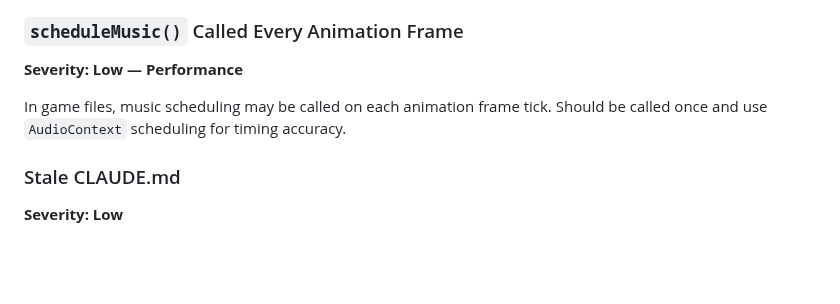
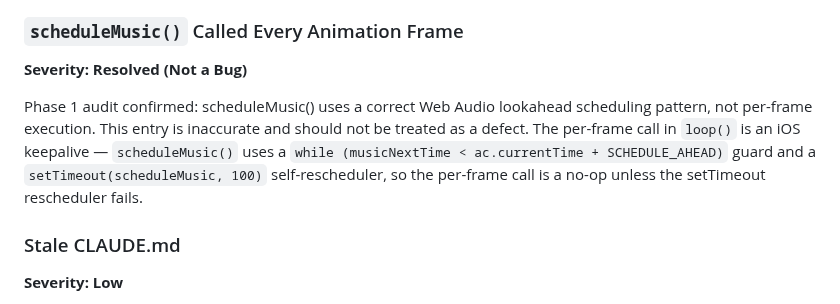
Before and after one commit to adriemel/tap-to-vocab, a Markdown page: .planning/codebase/CONCERNS.md, the part around the change. GitHub-like rendering; blank space fills up the shorter version.

Commit message:
fix(02-02): BUG-06 — correct inaccurate scheduleMusic CONCERNS.md entry
Co-Authored-By: Claude Sonnet 4.6 <noreply@anthropic.com>

```diff
--- a/.planning/codebase/CONCERNS.md
+++ b/.planning/codebase/CONCERNS.md
@@ -112,9 +112,9 @@ File: `assets/js/tapvocab.js`
 Practice list, enabled sentences, and enabled verbs are all stored in localStorage keyed by Spanish/German text content. If vocabulary entries are edited in the TSV files, stored user state silently orphans — the old key remains in localStorage pointing to a word that no longer exists.
 
 ### `scheduleMusic()` Called Every Animation Frame
-**Severity: Low — Performance**
+**Severity: Resolved (Not a Bug)**
 
-In game files, music scheduling may be called on each animation frame tick. Should be called once and use `AudioContext` scheduling for timing accuracy.
+Phase 1 audit confirmed: scheduleMusic() uses a correct Web Audio lookahead scheduling pattern, not per-frame execution. This entry is inaccurate and should not be treated as a defect. The per-frame call in `loop()` is an iOS keepalive — `scheduleMusic()` uses a `while (musicNextTime < ac.currentTime + SCHEDULE_AHEAD)` guard and a `setTimeout(scheduleMusic, 100)` self-rescheduler, so the per-frame call is a no-op unless the setTimeout rescheduler fails.
 
 ### Stale CLAUDE.md
 **Severity: Low**
```
